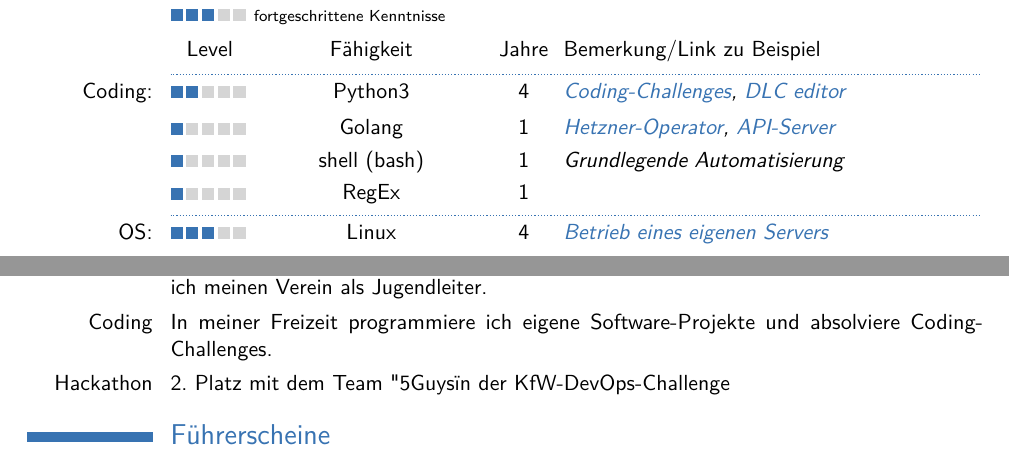
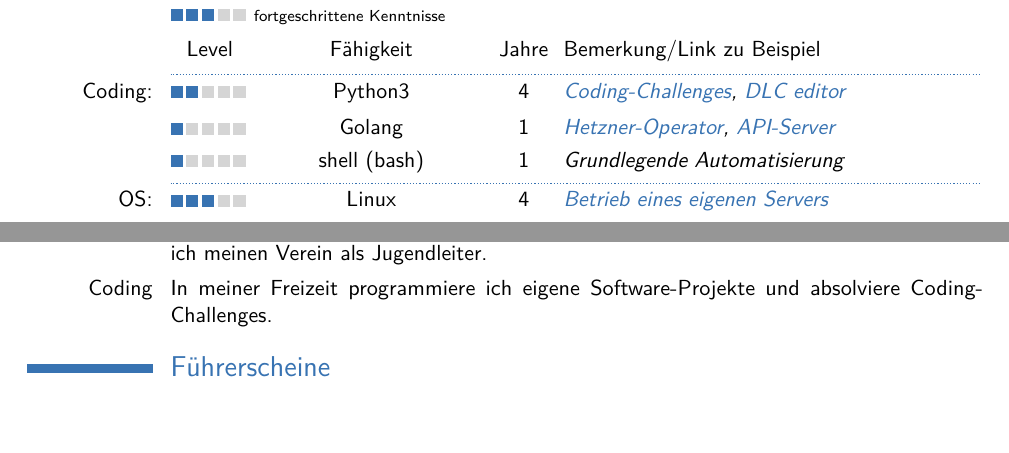
Before and after one commit to kuseler/meine_Bewerbungen, a LaTeX CV (moderncv/template.tex): two parts of pages 2 and 4 of 4 before the commit and two parts of pages 2 and 3 of 3 after it, joined at a grey line, cut so that both start at the same text, the shorter picture padded with empty space. Compiled offline with pdfLaTeX.

Commit message:
fixed formatting

```diff
--- a/moderncv/template.tex
+++ b/moderncv/template.tex
@@ -197,7 +197,6 @@ Tätigkeiten:
 \cvskillentry*{Coding:}{2}{Python3}{4}{\MYhref{https://www.codewars.com/users/kuseler/completed_solutions}{Coding-Challenges}, \MYhref{https://github.com/kuseler/HOI4-all-dlc-script/tree/master}{DLC editor}}
 \cvskillentry{}{1}{Golang}{1}{{\MYhref{https://github.com/kuseler/hcloud-operate}{Hetzner-Operator}}, \MYhref{https://github.com/kuseler/costperuse-API}{API-Server}}
 \cvskillentry{}{1}{shell (bash)}{1}{Grundlegende Automatisierung}
-\cvskillentry{}{1}{RegEx}{1}{}
 \cvskillentry*{OS:}{3}{Linux}{4}{\MYhref{https://kimimueller.de}{Betrieb eines eigenen Servers}}% notice the use of the starred command and the optional
 \cvskillentry{}{1}{Docker}{2}{Grundkenntnisse}
 \cvskillentry*{Office:}{3}{MS Excel}{6}{}
@@ -231,7 +230,6 @@ Tätigkeiten:
 \cvitem{Handball}{Beim TV Kusel spiele ich Handball in der Position des Torhüters. Abseits des Felds agiere ich als Social-Media-Verwalter der Herrenmannschaft.}
 \cvitem{Schach}{Im Schachclub Thallichtenberg spiele ich in der Bezirksliga West. Außerdem unterstütze ich meinen Verein als Jugendleiter.}
 \cvitem{Coding}{In meiner Freizeit programmiere ich eigene Software-Projekte und absolviere Coding-Challenges.}
-\cvitem{Hackathon}{2. Platz mit dem Team "5Guys" in der KfW-DevOps-Challenge}
 
 
 \section{Führerscheine}
```
Also changed, not shown: moderncv/template.pdf, 2 other files.
